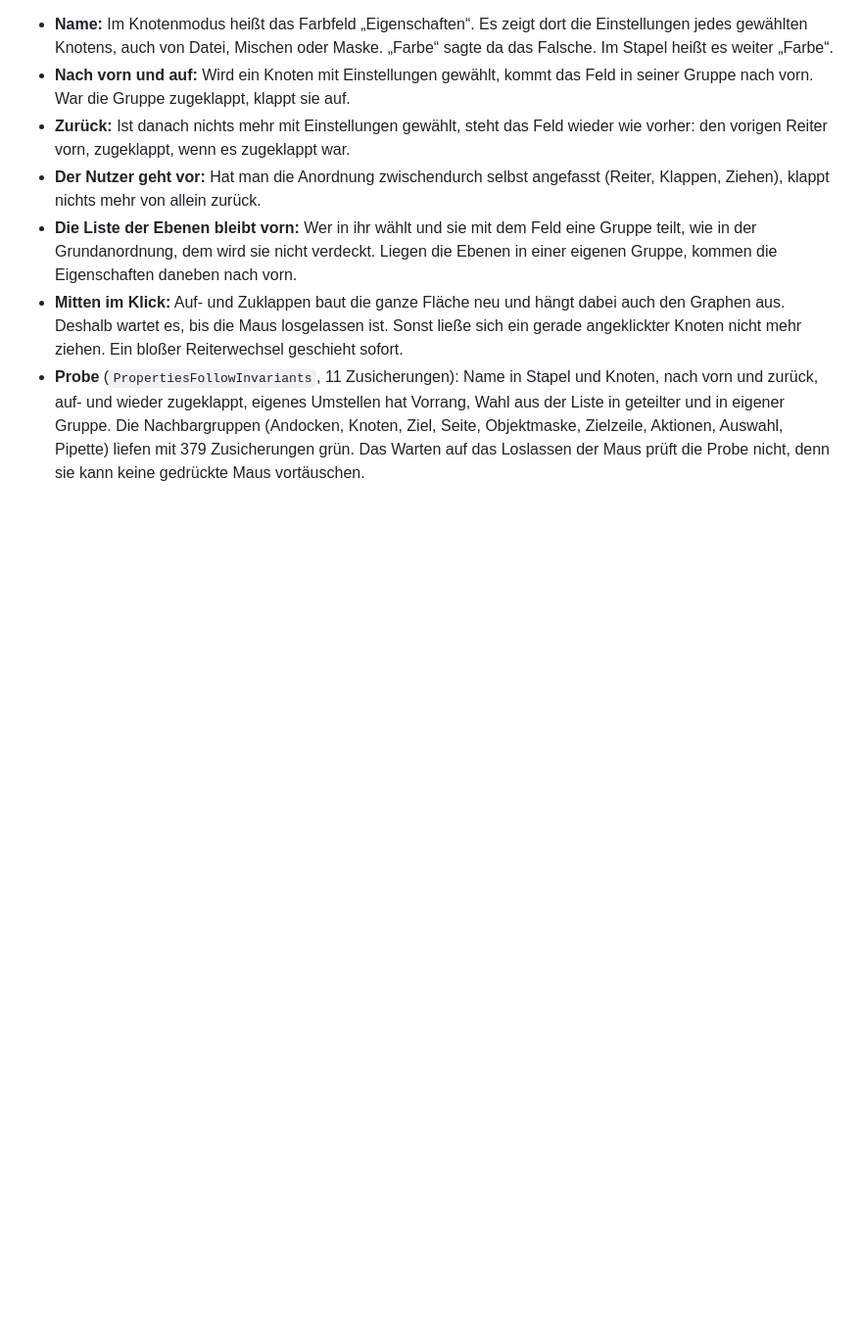
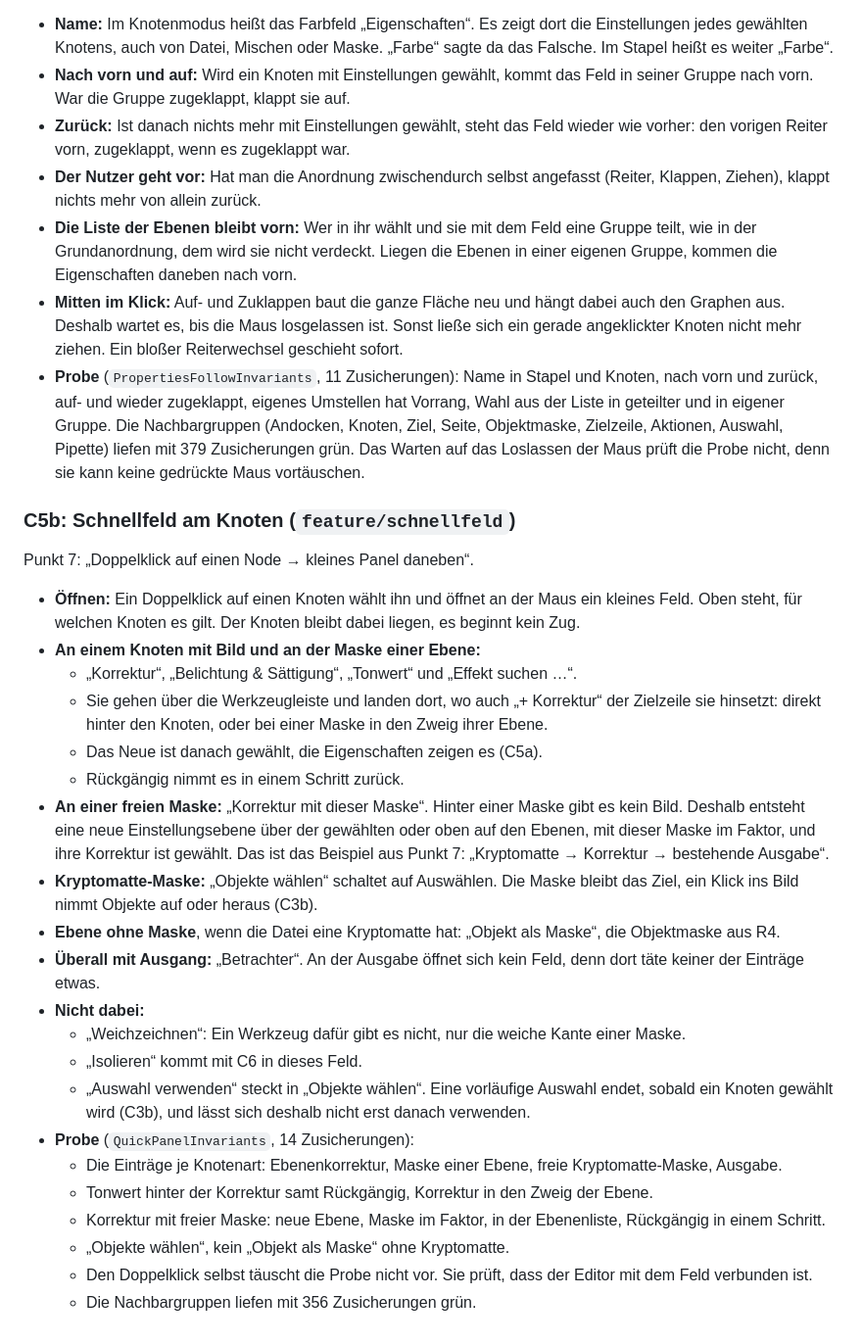
Before and after one commit to steggi-bernd/FrameFlip, a Markdown page: docs/Atelier-Arbeitsablauf.md, the part around the change. Shown at 98% size. Rendered like a GitHub page; blank space fills up the shorter version.

Commit message:
docs: record the quick panel at the node (C5b)
Co-Authored-By: Claude Opus 5.5 <noreply@anthropic.com>

```diff
--- a/docs/Atelier-Arbeitsablauf.md
+++ b/docs/Atelier-Arbeitsablauf.md
@@ -738,3 +738,42 @@ Punkt 8: „Node auswählen → Einstellungen sofort sichtbar.“
   Seite, Objektmaske, Zielzeile, Aktionen, Auswahl, Pipette) liefen mit 379 Zusicherungen grün.
   Das Warten auf das Loslassen der Maus prüft die Probe nicht, denn sie kann keine gedrückte
   Maus vortäuschen.
+
+### C5b: Schnellfeld am Knoten (`feature/schnellfeld`)
+
+Punkt 7: „Doppelklick auf einen Node → kleines Panel daneben“.
+
+- **Öffnen:** Ein Doppelklick auf einen Knoten wählt ihn und öffnet an der Maus ein kleines
+  Feld. Oben steht, für welchen Knoten es gilt. Der Knoten bleibt dabei liegen, es beginnt
+  kein Zug.
+- **An einem Knoten mit Bild und an der Maske einer Ebene:**
+  - „Korrektur“, „Belichtung & Sättigung“, „Tonwert“ und „Effekt suchen …“.
+  - Sie gehen über die Werkzeugleiste und landen dort, wo auch „+ Korrektur“ der Zielzeile
+    sie hinsetzt: direkt hinter den Knoten, oder bei einer Maske in den Zweig ihrer Ebene.
+  - Das Neue ist danach gewählt, die Eigenschaften zeigen es (C5a).
+  - Rückgängig nimmt es in einem Schritt zurück.
+- **An einer freien Maske:** „Korrektur mit dieser Maske“. Hinter einer Maske gibt es kein
+  Bild. Deshalb entsteht eine neue Einstellungsebene über der gewählten oder oben auf den
+  Ebenen, mit dieser Maske im Faktor, und ihre Korrektur ist gewählt. Das ist das Beispiel
+  aus Punkt 7: „Kryptomatte → Korrektur → bestehende Ausgabe“.
+- **Kryptomatte-Maske:** „Objekte wählen“ schaltet auf Auswählen. Die Maske bleibt das
+  Ziel, ein Klick ins Bild nimmt Objekte auf oder heraus (C3b).
+- **Ebene ohne Maske**, wenn die Datei eine Kryptomatte hat: „Objekt als Maske“, die
+  Objektmaske aus R4.
+- **Überall mit Ausgang:** „Betrachter“. An der Ausgabe öffnet sich kein Feld, denn dort
+  täte keiner der Einträge etwas.
+- **Nicht dabei:**
+  - „Weichzeichnen“: Ein Werkzeug dafür gibt es nicht, nur die weiche Kante einer Maske.
+  - „Isolieren“ kommt mit C6 in dieses Feld.
+  - „Auswahl verwenden“ steckt in „Objekte wählen“. Eine vorläufige Auswahl endet, sobald
+    ein Knoten gewählt wird (C3b), und lässt sich deshalb nicht erst danach verwenden.
+- **Probe** (`QuickPanelInvariants`, 14 Zusicherungen):
+  - Die Einträge je Knotenart: Ebenenkorrektur, Maske einer Ebene, freie
+    Kryptomatte-Maske, Ausgabe.
+  - Tonwert hinter der Korrektur samt Rückgängig, Korrektur in den Zweig der Ebene.
+  - Korrektur mit freier Maske: neue Ebene, Maske im Faktor, in der Ebenenliste, Rückgängig
+    in einem Schritt.
+  - „Objekte wählen“, kein „Objekt als Maske“ ohne Kryptomatte.
+  - Den Doppelklick selbst täuscht die Probe nicht vor. Sie prüft, dass der Editor mit dem
+    Feld verbunden ist.
+  - Die Nachbargruppen liefen mit 356 Zusicherungen grün.
```
